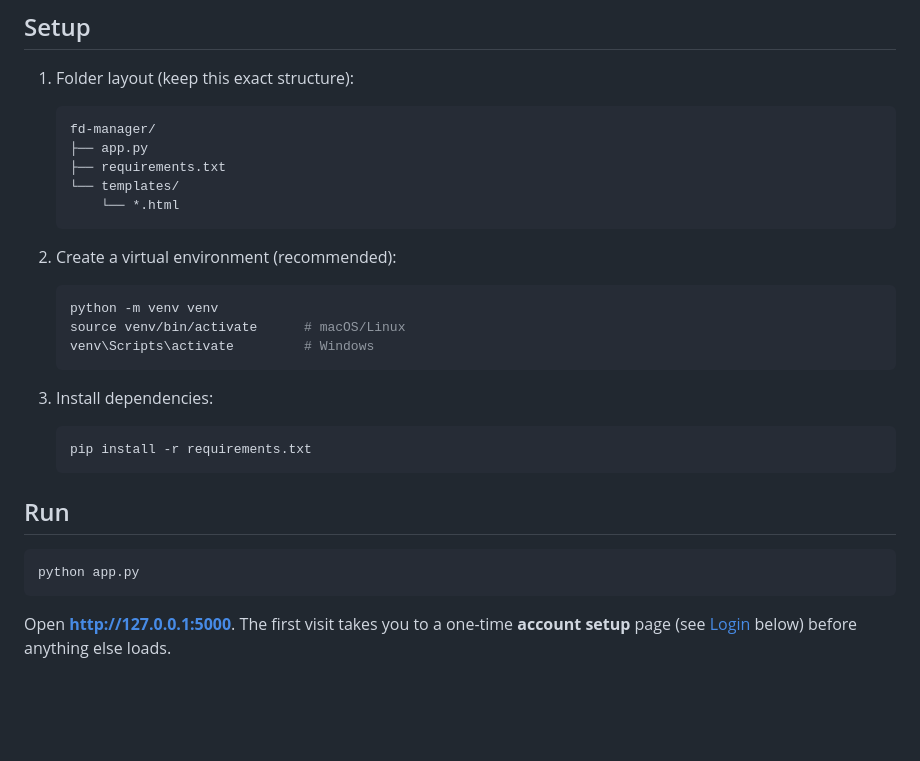
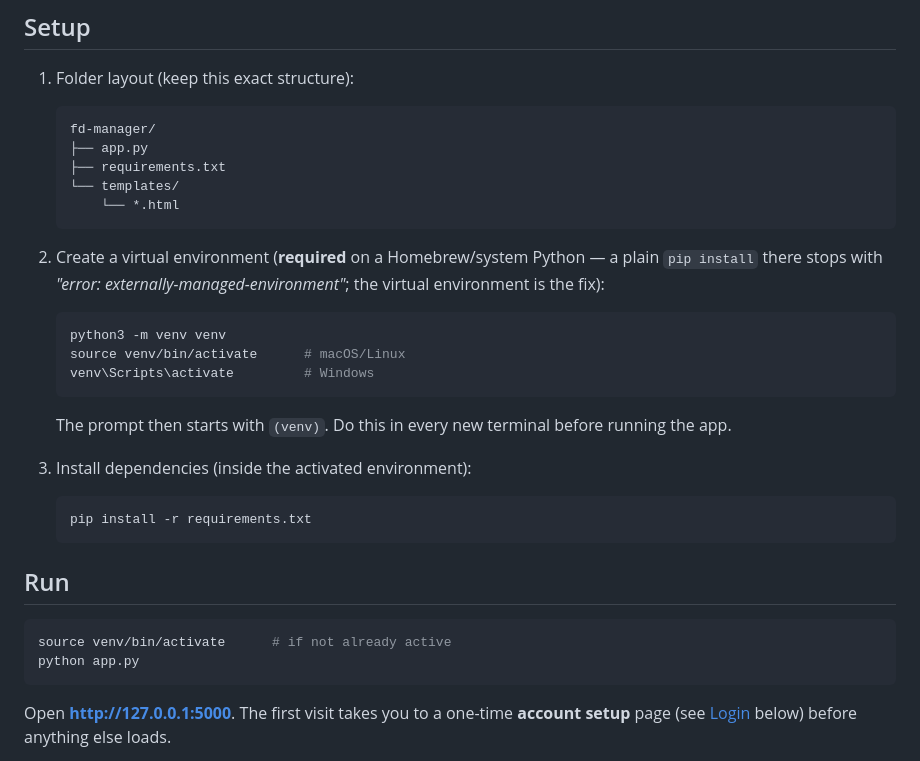
Before and after one commit to krishnasagarr-sketch/investments, a Markdown page: readme.md, the part around the change. GitHub-like rendering; blank space fills up the shorter version.

Commit message:
readme: make the virtual environment step explicit (externally-managed-environment)
Co-Authored-By: Claude Sonnet 5.5 <noreply@anthropic.com>

````diff
--- a/readme.md
+++ b/readme.md
@@ -27,14 +27,16 @@ deposits](#fcnr--nre--nro-deposits) below.
        └── *.html
    ```
 
-2. Create a virtual environment (recommended):
+2. Create a virtual environment (**required** on a Homebrew/system Python — a plain `pip install` there stops
+   with *"error: externally-managed-environment"*; the virtual environment is the fix):
    ```bash
-   python -m venv venv
+   python3 -m venv venv
    source venv/bin/activate      # macOS/Linux
    venv\Scripts\activate         # Windows
    ```
+   The prompt then starts with `(venv)`. Do this in every new terminal before running the app.
 
-3. Install dependencies:
+3. Install dependencies (inside the activated environment):
    ```bash
    pip install -r requirements.txt
    ```
@@ -42,6 +44,7 @@ deposits](#fcnr--nre--nro-deposits) below.
 ## Run
 
 ```bash
+source venv/bin/activate      # if not already active
 python app.py
 ```
 
````
